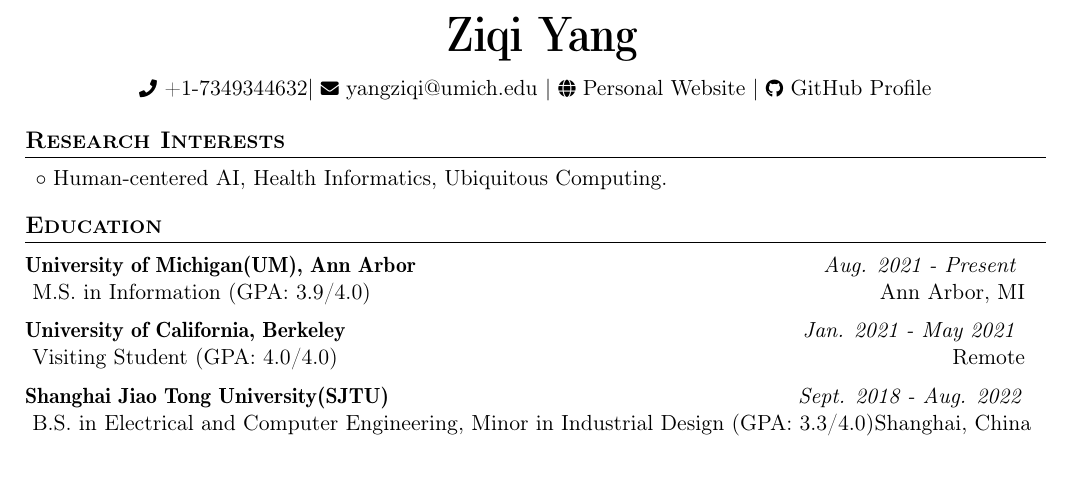
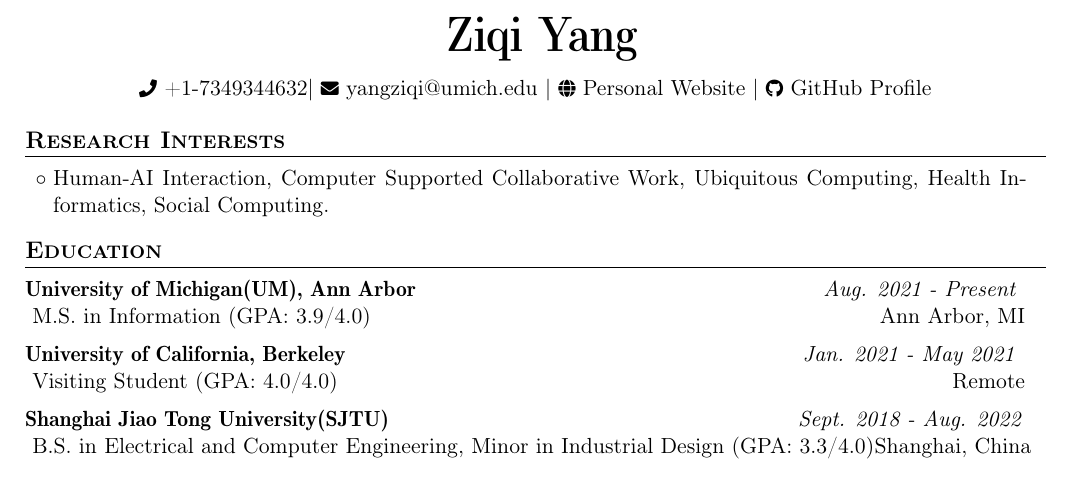
Before and after one commit to EugeniaYang/Ziqi-Yang-CV, a LaTeX document (main.tex, which reads 0-header-interest.tex): part of page 1 of 2, cut so that both start at the same text. Compiled offline with pdfLaTeX.

Commit message:
upload current pdf

```diff
--- a/0-header-interest.tex
+++ b/0-header-interest.tex
@@ -35,7 +35,8 @@
 \resumeItemListStart
 % \item Human-AI Interaction, Computer-Supported Cooperative Work,  Education Technology
 % \item Human-AI Interaction, Computer-Supported Cooperative Work,  Design and Creativity
-\item{Human-centered AI, Health Informatics,  Ubiquitous Computing.}
+% \item{Human-centered AI, Health Informatics,  Ubiquitous Computing.}
 % \item{Human-centered AI, Computer-Supported Cooperative Work,  Ubiquitous Computing}
+\item{Human-AI Interaction, Computer Supported Collaborative Work, Ubiquitous Computing, Health Informatics, Social Computing.}
 \resumeItemListEnd
 \vspace{-3mm}
```
Also changed, not shown: Ziqi_Yang_CV.pdf (added).
